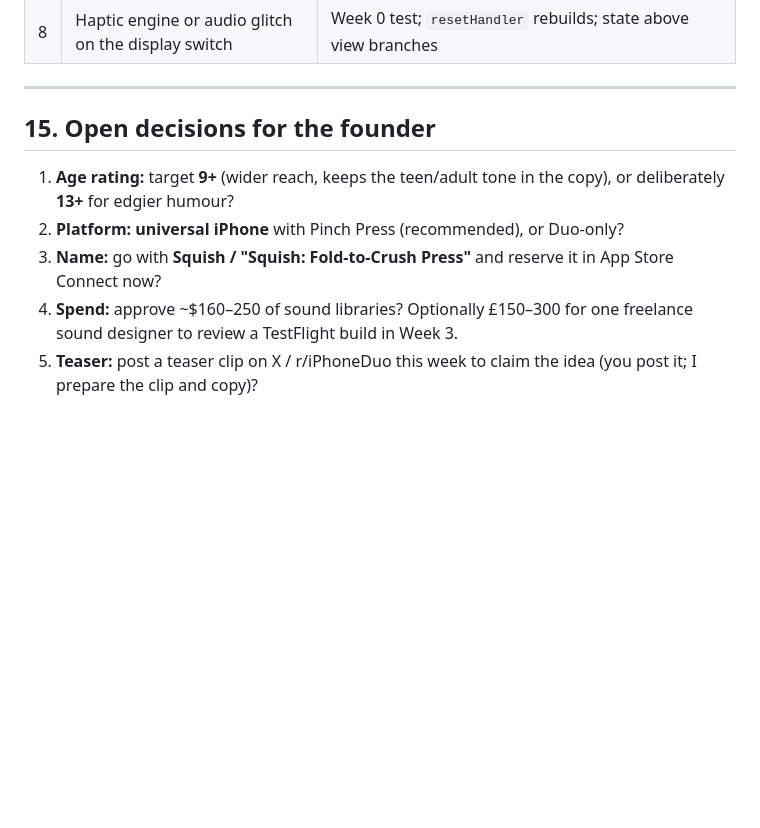
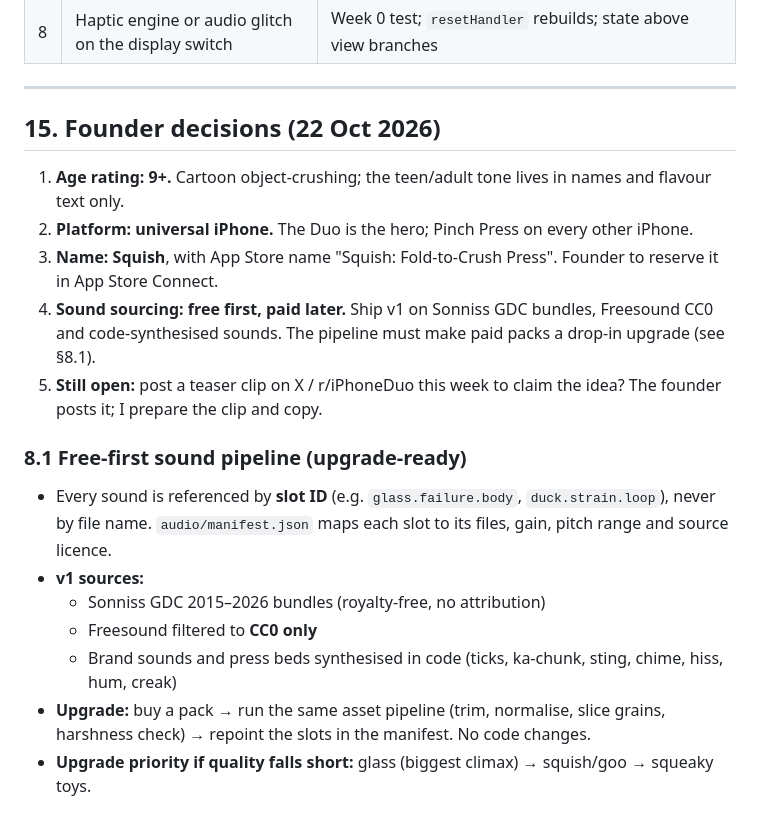
Before and after one commit to pravegm/squish, a Markdown page: design/SQUISH-DESIGN-BIBLE.md, the part around the change. GitHub-like rendering; blank space fills up the shorter version.

Commit message:
Record founder decisions: 9+, universal, Squish name, free-first audio
Co-Authored-By: Claude Opus 5.5 <noreply@anthropic.com>

```diff
--- a/design/SQUISH-DESIGN-BIBLE.md
+++ b/design/SQUISH-DESIGN-BIBLE.md
@@ -411,9 +411,18 @@ All state lives in one `@Observable` model **above** any size-class-dependent vi
 
 ---
 
-## 15. Open decisions for the founder
-1. **Age rating:** target **9+** (wider reach, keeps the teen/adult tone in the copy), or deliberately **13+** for edgier humour?
-2. **Platform:** **universal iPhone** with Pinch Press (recommended), or Duo-only?
-3. **Name:** go with **Squish / "Squish: Fold-to-Crush Press"** and reserve it in App Store Connect now?
-4. **Spend:** approve ~$160–250 of sound libraries? Optionally £150–300 for one freelance sound designer to review a TestFlight build in Week 3.
-5. **Teaser:** post a teaser clip on X / r/iPhoneDuo this week to claim the idea (you post it; I prepare the clip and copy)?
+## 15. Founder decisions (22 Oct 2026)
+1. **Age rating: 9+.** Cartoon object-crushing; the teen/adult tone lives in names and flavour text only.
+2. **Platform: universal iPhone.** The Duo is the hero; Pinch Press on every other iPhone.
+3. **Name: Squish**, with App Store name "Squish: Fold-to-Crush Press". Founder to reserve it in App Store Connect.
+4. **Sound sourcing: free first, paid later.** Ship v1 on Sonniss GDC bundles, Freesound CC0 and code-synthesised sounds. The pipeline must make paid packs a drop-in upgrade (see §8.1).
+5. **Still open:** post a teaser clip on X / r/iPhoneDuo this week to claim the idea? The founder posts it; I prepare the clip and copy.
+
+### 8.1 Free-first sound pipeline (upgrade-ready)
+- Every sound is referenced by **slot ID** (e.g. `glass.failure.body`, `duck.strain.loop`), never by file name. `audio/manifest.json` maps each slot to its files, gain, pitch range and source licence.
+- **v1 sources:**
+  - Sonniss GDC 2015–2026 bundles (royalty-free, no attribution)
+  - Freesound filtered to **CC0 only**
+  - Brand sounds and press beds synthesised in code (ticks, ka-chunk, sting, chime, hiss, hum, creak)
+- **Upgrade:** buy a pack → run the same asset pipeline (trim, normalise, slice grains, harshness check) → repoint the slots in the manifest. No code changes.
+- **Upgrade priority if quality falls short:** glass (biggest climax) → squish/goo → squeaky toys.
```
